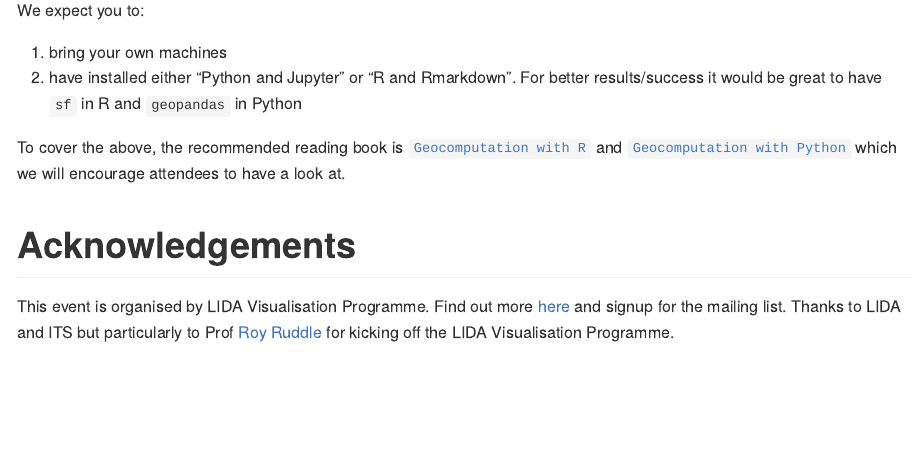
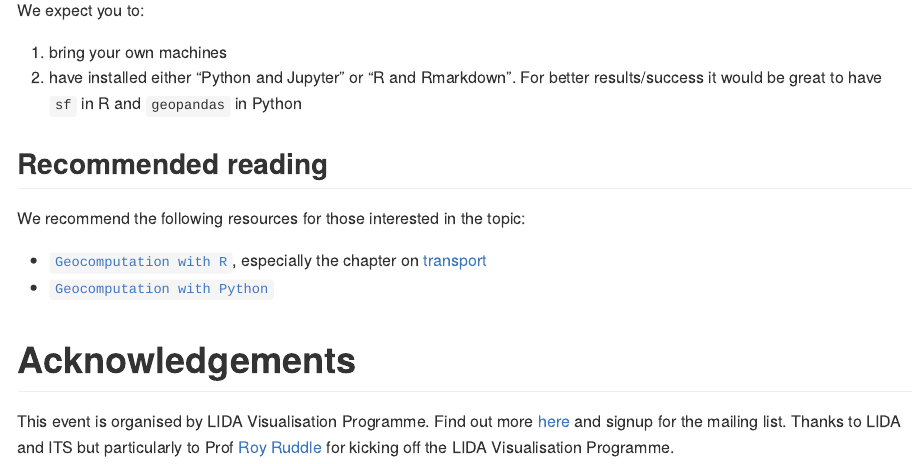
Before and after one commit to Robinlovelace/netvishack, a Quarto document (README.qmd): the page in a window 1100 px wide, from 4060 px down. The pictures show the output file README.md that the author committed with the source, drawn offline in the style of GitHub.

Commit message:
Update reading links

```diff
--- a/README.qmd
+++ b/README.qmd
@@ -134,8 +134,15 @@ We expect you to:
 1.  bring your own machines
 2.  have installed either "Python and Jupyter" or "R and Rmarkdown". For better results/success it would be great to have `sf` in R and `geopandas` in Python
 
-To cover the above, the recommended reading book is [`Geocomputation with R`](https://r.geocompx.org/) and [`Geocomputation with Python`](https://py.geocompx.org/) which we will encourage attendees to have a look at.
+## Recommended reading
+
+We recommend the following resources for those interested in the topic:
+
+- [`Geocomputation with R`](https://r.geocompx.org/), especially the chapter on [transport](https://r.geocompx.org/transport.html)
+- [`Geocomputation with Python`](https://py.geocompx.org/)
+
 
 # Acknowledgements
+
 This event is organised by LIDA Visualisation Programme. Find out more [here](https://lida.leeds.ac.uk/visualisation/) and signup for the mailing list.
 Thanks to LIDA and ITS but particularly to Prof [Roy Ruddle](https://eps.leeds.ac.uk/computing/staff/257/professor-roy-ruddle) for kicking off the LIDA Visualisation Programme.
```
Also changed, not shown: README.md.
